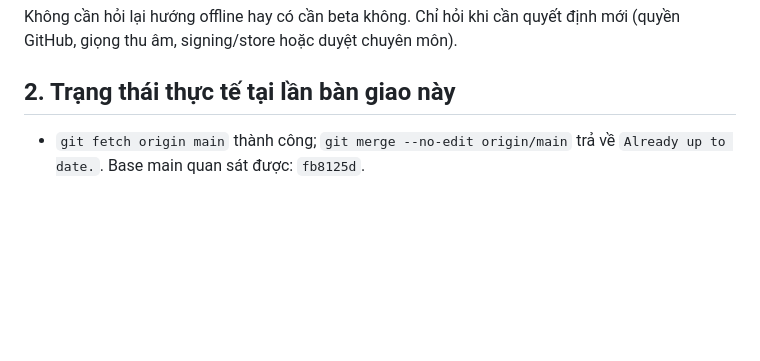
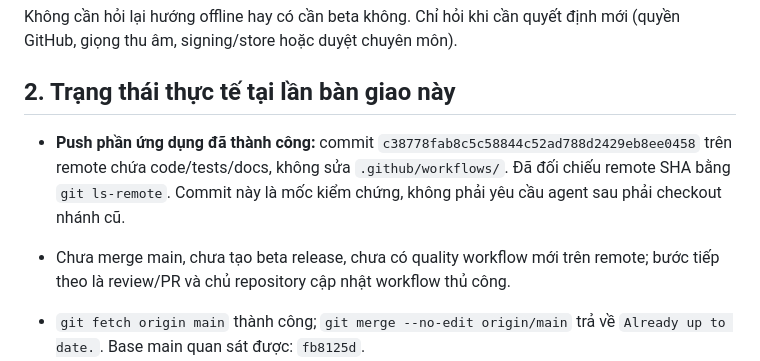
Before and after one commit to Pabhassaracitto/zenglish, a Markdown page: docs/HANDOFF.md, the part around the change. GitHub-like rendering; blank space fills up the shorter version.

Commit message:
Record successful application push and pending manual CI setup
Co-authored-by: arena-agent <297053741+arena-agent@users.noreply.github.com>

```diff
--- a/docs/HANDOFF.md
+++ b/docs/HANDOFF.md
@@ -9,6 +9,9 @@ Offline-first, Android beta trước, Việt–Anh ưu tiên. Người dùng đ
 Không cần hỏi lại hướng offline hay có cần beta không. Chỉ hỏi khi cần quyết định mới (quyền GitHub, giọng thu âm, signing/store hoặc duyệt chuyên môn).
 
 ## 2. Trạng thái thực tế tại lần bàn giao này
+
+- **Push phần ứng dụng đã thành công:** commit `c38778fab8c5c58844c52ad788d2429eb8ee0458` trên remote chứa code/tests/docs, không sửa `.github/workflows/`. Đã đối chiếu remote SHA bằng `git ls-remote`. Commit này là mốc kiểm chứng, không phải yêu cầu agent sau phải checkout nhánh cũ.
+- Chưa merge main, chưa tạo beta release, chưa có quality workflow mới trên remote; bước tiếp theo là review/PR và chủ repository cập nhật workflow thủ công.
 
 - `git fetch origin main` thành công; `git merge --no-edit origin/main` trả về `Already up to date.`. Base main quan sát được: `fb8125d`.
 - Không thấy PR mở khi kiểm tra GitHub. Release hiển thị là `v1.0` cũ (29/06/2026), không phải beta mới.
```
